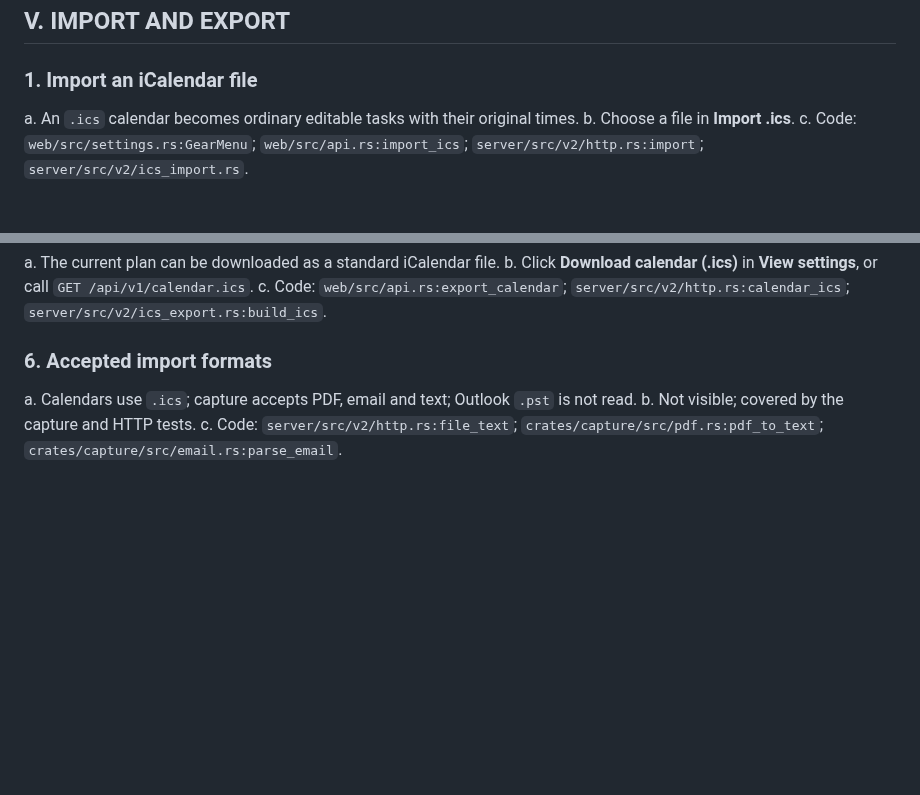
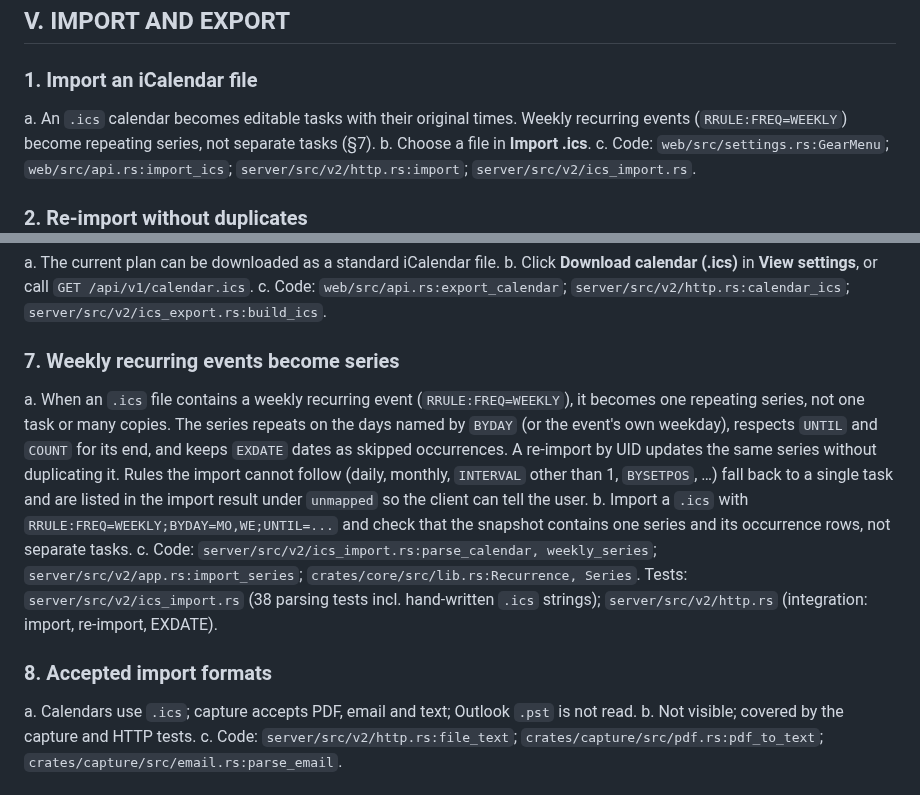
Before and after one commit to burvy/ai-todo, a Markdown page: docs/FEATURES.md, 2 parts joined by grey strips. Rendered like a GitHub page; blank space fills up the shorter version.

Commit message:
docs: document weekly RRULE events become series on ICS import
FEATURES.md section V was incomplete: it said '.ics becomes ordinary
tasks' but did not mention that weekly recurring events (RRULE:FREQ=WEEKLY)
become repeating series.

Added section 7 describing the series import behaviour (BYDAY, UNTIL,
COUNT, EXDATE) and updated section 1 to cross-reference it.

```diff
--- a/docs/FEATURES.md
+++ b/docs/FEATURES.md
@@ -521,7 +521,8 @@ c. Code: `web/src/voice.rs:say, cancel, audible, pick_voice`, called from
 ## V. IMPORT AND EXPORT
 
 ### 1. Import an iCalendar file
-a. An `.ics` calendar becomes ordinary editable tasks with their original times.
+a. An `.ics` calendar becomes editable tasks with their original times. Weekly recurring
+events (`RRULE:FREQ=WEEKLY`) become repeating series, not separate tasks (§7).
 b. Choose a file in **Import .ics**.
 c. Code: `web/src/settings.rs:GearMenu`; `web/src/api.rs:import_ics`;
 `server/src/v2/http.rs:import`; `server/src/v2/ics_import.rs`.
@@ -550,7 +551,22 @@ b. Click **Download calendar (.ics)** in **View settings**, or call `GET /api/v1
 c. Code: `web/src/api.rs:export_calendar`;
 `server/src/v2/http.rs:calendar_ics`; `server/src/v2/ics_export.rs:build_ics`.
 
-### 6. Accepted import formats
+### 7. Weekly recurring events become series
+a. When an `.ics` file contains a weekly recurring event (`RRULE:FREQ=WEEKLY`), it
+becomes one repeating series, not one task or many copies. The series repeats on the
+days named by `BYDAY` (or the event's own weekday), respects `UNTIL` and `COUNT` for
+its end, and keeps `EXDATE` dates as skipped occurrences. A re-import by UID updates
+the same series without duplicating it. Rules the import cannot follow (daily, monthly,
+`INTERVAL` other than 1, `BYSETPOS`, …) fall back to a single task and are listed in
+the import result under `unmapped` so the client can tell the user.
+b. Import a `.ics` with `RRULE:FREQ=WEEKLY;BYDAY=MO,WE;UNTIL=...` and check that the
+snapshot contains one series and its occurrence rows, not separate tasks.
+c. Code: `server/src/v2/ics_import.rs:parse_calendar, weekly_series`;
+`server/src/v2/app.rs:import_series`; `crates/core/src/lib.rs:Recurrence, Series`.
+Tests: `server/src/v2/ics_import.rs` (38 parsing tests incl. hand-written `.ics`
+strings); `server/src/v2/http.rs` (integration: import, re-import, EXDATE).
+
+### 8. Accepted import formats
 a. Calendars use `.ics`; capture accepts PDF, email and text; Outlook `.pst` is
 not read.
 b. Not visible; covered by the capture and HTTP tests.
```
